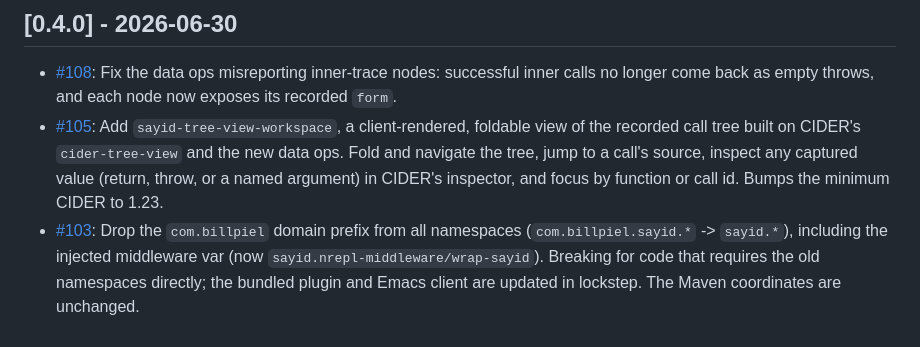
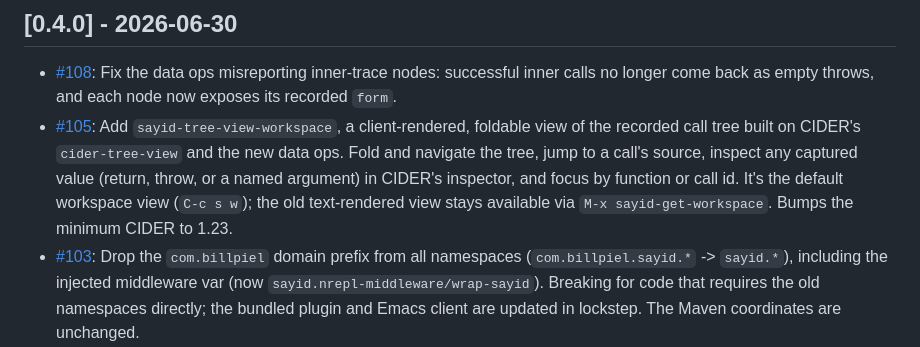
Before and after one commit to clojure-emacs/sayid, a Markdown page: CHANGELOG.md, the part around the change. Rendered like a GitHub page.

Commit message:
Add a changelog entry

```diff
--- a/CHANGELOG.md
+++ b/CHANGELOG.md
@@ -3,7 +3,7 @@
 ## [0.4.0] - 2026-06-30
 
 * [#108](https://github.com/clojure-emacs/sayid/pull/108): Fix the data ops misreporting inner-trace nodes: successful inner calls no longer come back as empty throws, and each node now exposes its recorded `form`.
-* [#105](https://github.com/clojure-emacs/sayid/pull/105): Add `sayid-tree-view-workspace`, a client-rendered, foldable view of the recorded call tree built on CIDER's `cider-tree-view` and the new data ops. Fold and navigate the tree, jump to a call's source, inspect any captured value (return, throw, or a named argument) in CIDER's inspector, and focus by function or call id. Bumps the minimum CIDER to 1.23.
+* [#105](https://github.com/clojure-emacs/sayid/pull/105): Add `sayid-tree-view-workspace`, a client-rendered, foldable view of the recorded call tree built on CIDER's `cider-tree-view` and the new data ops. Fold and navigate the tree, jump to a call's source, inspect any captured value (return, throw, or a named argument) in CIDER's inspector, and focus by function or call id. It's the default workspace view (`C-c s w`); the old text-rendered view stays available via `M-x sayid-get-workspace`. Bumps the minimum CIDER to 1.23.
 * [#103](https://github.com/clojure-emacs/sayid/pull/103): Drop the `com.billpiel` domain prefix from all namespaces (`com.billpiel.sayid.*` -> `sayid.*`), including the injected middleware var (now `sayid.nrepl-middleware/wrap-sayid`). Breaking for code that requires the old namespaces directly; the bundled plugin and Emacs client are updated in lockstep. The Maven coordinates are unchanged.
 * [#101](https://github.com/clojure-emacs/sayid/pull/101): Add data variants of the query ops (`sayid-query-data`, `sayid-query-by-id-data`, `sayid-query-by-fn-data`) that return matched calls as data instead of rendered text.
 * [#100](https://github.com/clojure-emacs/sayid/pull/100): Add the `sayid-get-workspace-data` nREPL op, which returns the recorded call tree as data (see [doc/nrepl-api.md](doc/nrepl-api.md)) for editor-agnostic clients.
```
